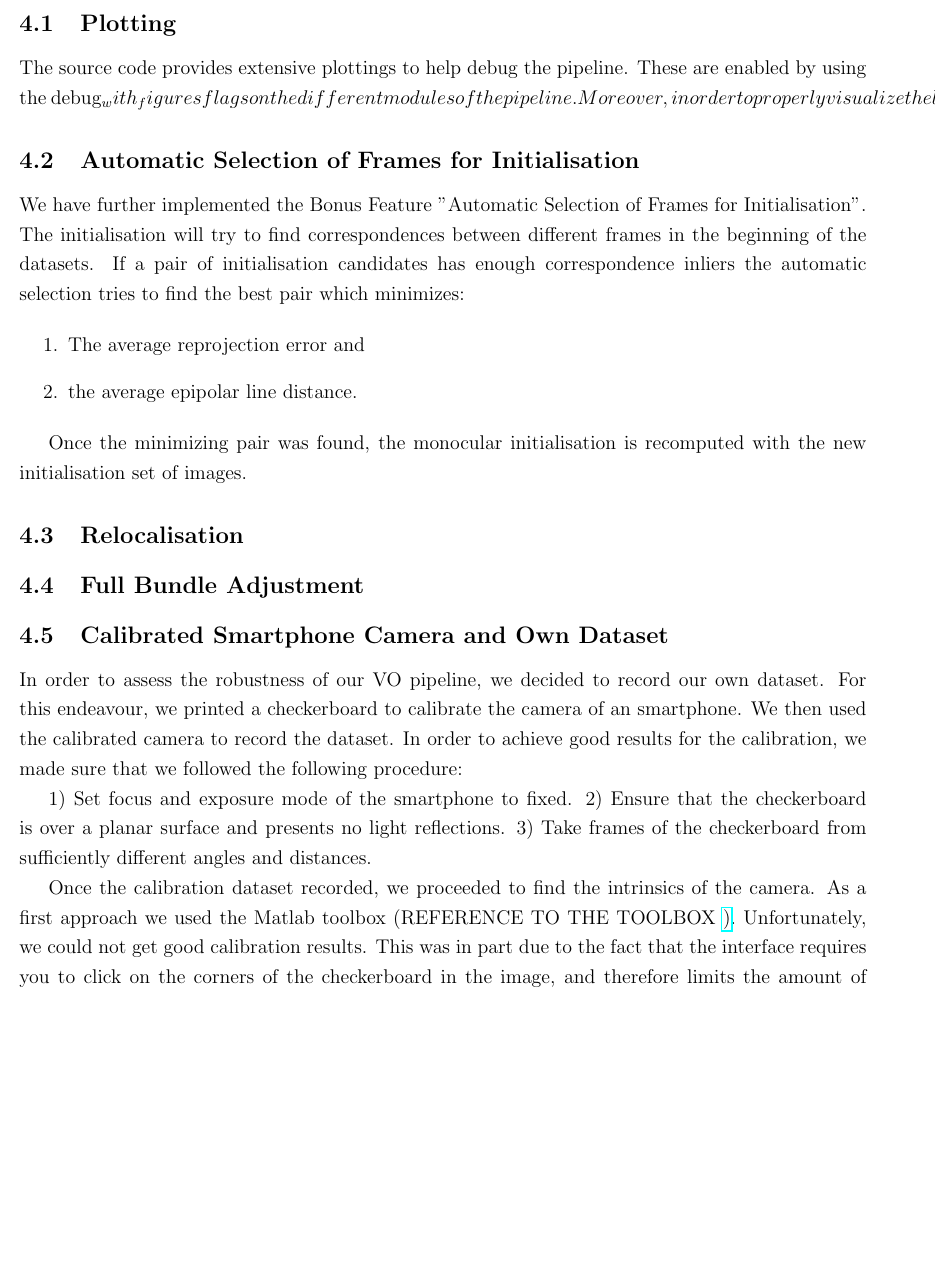
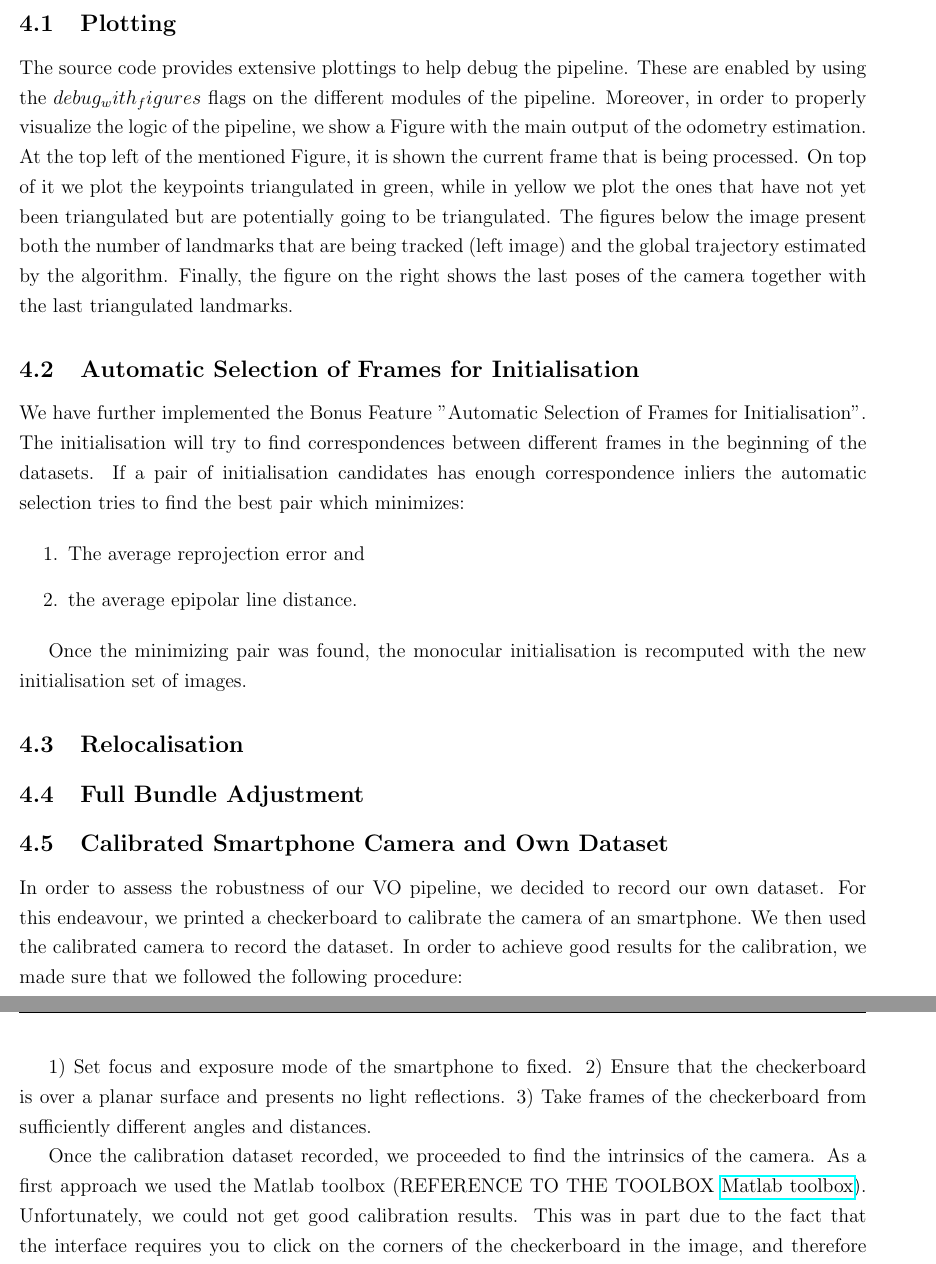
Before and after one commit to ToniRV/visual-odometry-pipeline, a LaTeX document (report/report.tex, which reads report/GreatWork.tex): part of page 5 of 8 before the commit and two parts of pages 5 and 6 of 9 after it, the two joined at a grey line, cut so that both start at the same text, the shorter picture padded with empty space. Compiled offline with pdfLaTeX.

Commit message:
update GreatWork and report

```diff
--- a/report/GreatWork.tex
+++ b/report/GreatWork.tex
@@ -39,10 +39,10 @@ Due to efficiency reasons we decided to use the epipolar line distance as a meas
 \label{s:BF}
 
 \subsection{Plotting}
-The source code provides extensive plottings to help debug the pipeline. These are enabled by using the debug_with_figures flags
-on the different modules of the pipeline. Moreover, in order to properly visualize the logic of the pipeline, we show a figure
+The source code provides extensive plottings to help debug the pipeline. These are enabled by using the $debug_with_figures$ flags
+on the different modules of the pipeline. Moreover, in order to properly visualize the logic of the pipeline, we show a Figure
 with the main output of the odometry estimation.
-At the top left of the mentioned figure it is shown the current frame that is being processed. On top of it we plot the keypoints
+At the top left of the mentioned Figure, it is shown the current frame that is being processed. On top of it we plot the keypoints
 triangulated in green, while in yellow we plot the ones that have not yet been triangulated but are potentially going to be
 triangulated.
 The figures below the image present both the number of landmarks that are being tracked (left image) and the global trajectory
@@ -76,7 +76,7 @@ In order to achieve good results for the calibration, we made sure that we follo
 3) Take frames of the checkerboard from sufficiently different angles and distances.
 
 Once the calibration dataset recorded, we proceeded to find the intrinsics of the camera.
-As a first approach we used the Matlab toolbox (REFERENCE TO THE TOOLBOX \href{https://www.vision.caltech.edu/bouguetj/calib_doc/}).
+As a first approach we used the Matlab toolbox (REFERENCE TO THE TOOLBOX \href{https://www.vision.caltech.edu/bouguetj/calib_doc/}{Matlab toolbox}).
 Unfortunately, we could not get good calibration results.
 This was in part due to the fact that the interface requires you to click on the
 corners of the checkerboard in the image, and therefore limits the amount of images you can process in a given time.
```
Also changed, not shown: report/report.pdf, 6 other files.
